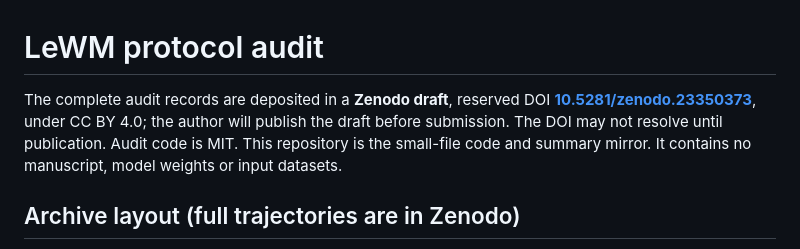
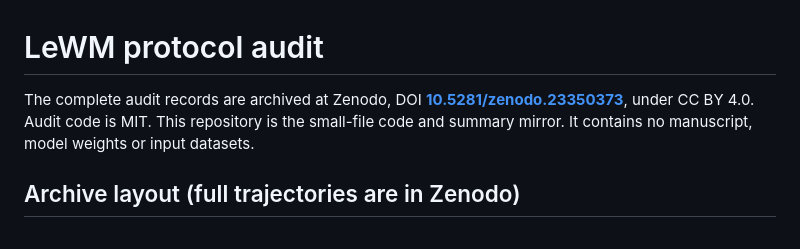
Before and after one commit to 2GyounnnG/lewm-protocol-audit, a Markdown page: README.md, the part around the change. Rendered like a GitHub page.

Commit message:
Update Zenodo archive status after publication

```diff
--- a/README.md
+++ b/README.md
@@ -1,6 +1,6 @@
 # LeWM protocol audit
 
-The complete audit records are deposited in a **Zenodo draft**, reserved DOI **[10.5281/zenodo.23350373](https://doi.org/10.5281/zenodo.23350373)**, under CC BY 4.0; the author will publish the draft before submission. The DOI may not resolve until publication. Audit code is MIT. This repository is the small-file code and summary mirror. It contains no manuscript, model weights or input datasets.
+The complete audit records are archived at Zenodo, DOI **[10.5281/zenodo.23350373](https://doi.org/10.5281/zenodo.23350373)**, under CC BY 4.0. Audit code is MIT. This repository is the small-file code and summary mirror. It contains no manuscript, model weights or input datasets.
 
 
 
```
